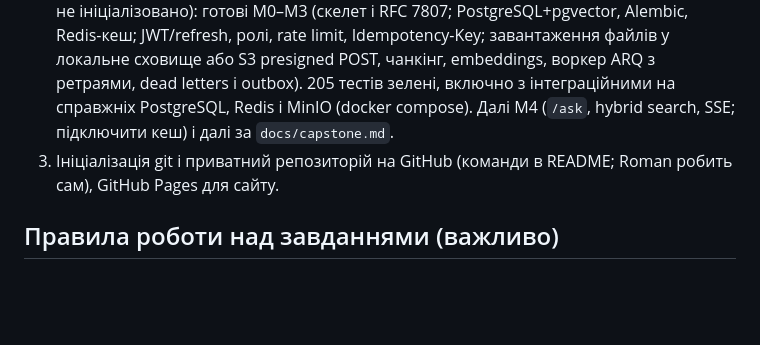
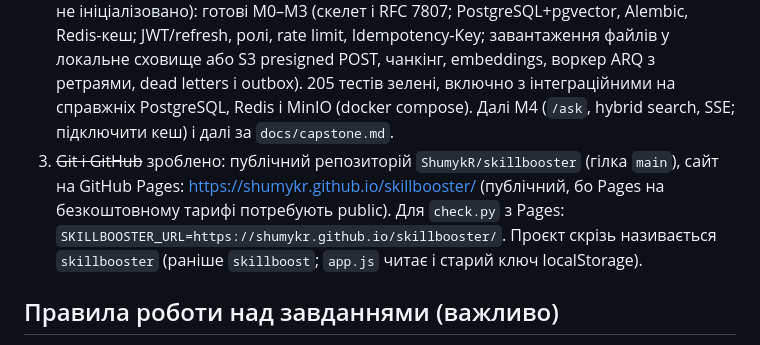
Before and after one commit to ShumykR/skillbooster, a Markdown page: CLAUDE.md, the part around the change. GitHub-like rendering; blank space fills up the shorter version.

Commit message:
Record GitHub repo and Pages in CLAUDE.md; read legacy localStorage key
Co-Authored-By: Claude Sonnet 5.5 <noreply@anthropic.com>
Claude-Session: https://claude.ai/code/session_019s3oGPy3WcrqYckEongxij

```diff
--- a/CLAUDE.md
+++ b/CLAUDE.md
@@ -42,7 +42,7 @@
 1. **Безпекові прогалини** (див. `docs/security-coverage.md`): P1, P2 і P3 за CWE закрито (t142–t146, t157–t164, t166–t168: скидання пароля, CRLF у заголовках, ціна/ліміти на сервері). Критерії capstone (OWASP LLM Top 10 у M4/M6, SBOM/cosign/DAST у M7) додано. Єдине, що лишилось: сам threat model (№165) пише студент для свого проєкту, зразка в репозиторії немає навмисно.
 1b. Ще завдання з автоперевіркою: БД (t24 зроблено на кроках SQLite VM та EXPLAIN замість секунд), решта каталогу (api, observability, sysdesign, AI-завдання без автоперевірки).
 2. Проєкт «Knowledge Assistant» у `D:\Code\knowledge-assistant` (окремий репозиторій, git не ініціалізовано): готові M0–M3 (скелет і RFC 7807; PostgreSQL+pgvector, Alembic, Redis-кеш; JWT/refresh, ролі, rate limit, Idempotency-Key; завантаження файлів у локальне сховище або S3 presigned POST, чанкінг, embeddings, воркер ARQ з ретраями, dead letters і outbox). 205 тестів зелені, включно з інтеграційними на справжніх PostgreSQL, Redis і MinIO (docker compose). Далі M4 (`/ask`, hybrid search, SSE; підключити кеш) і далі за `docs/capstone.md`.
-3. Ініціалізація git і приватний репозиторій на GitHub (команди в README; Roman робить сам), GitHub Pages для сайту.
+3. ~~Git і GitHub~~ зроблено: публічний репозиторій `ShumykR/skillbooster` (гілка `main`), сайт на GitHub Pages: https://shumykr.github.io/skillbooster/ (публічний, бо Pages на безкоштовному тарифі потребують public). Для `check.py` з Pages: `SKILLBOOSTER_URL=https://shumykr.github.io/skillbooster/`. Проєкт скрізь називається `skillbooster` (раніше `skillboost`; `app.js` читає і старий ключ localStorage).
 
 ## Правила роботи над завданнями (важливо)
 
```
